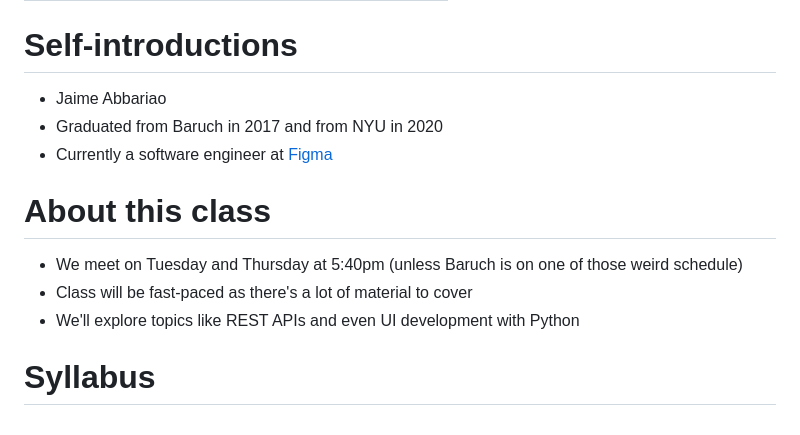
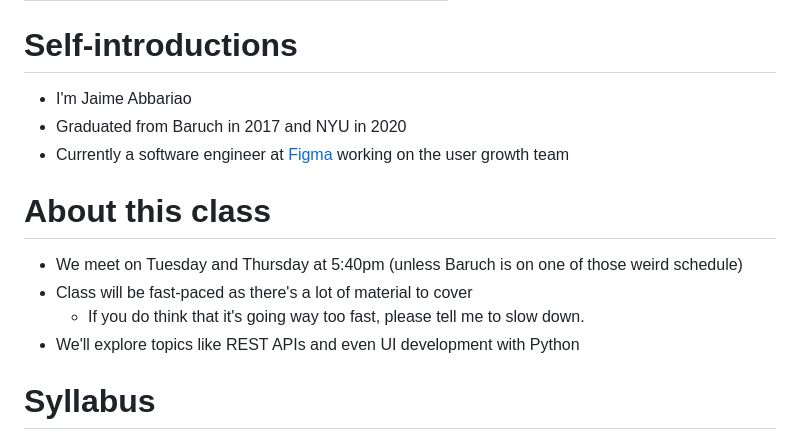
Before and after one commit to ja153903/baruch-mth3300, a Markdown page: spr2025/introduction/lecture.md, the part around the change. Rendered like a GitHub page.

Commit message:
updating some intro slides

```diff
--- a/spr2025/introduction/lecture.md
+++ b/spr2025/introduction/lecture.md
@@ -6,9 +6,9 @@ author: Jaime Abbariao
 
 # Self-introductions
 
-- Jaime Abbariao
-- Graduated from Baruch in 2017 and from NYU in 2020
-- Currently a software engineer at [Figma](https://www.figma.com)
+- I'm Jaime Abbariao
+- Graduated from Baruch in 2017 and NYU in 2020
+- Currently a software engineer at [Figma](https://www.figma.com) working on the user growth team
 
 <!-- end_slide -->
 
@@ -16,6 +16,7 @@ author: Jaime Abbariao
 
 - We meet on Tuesday and Thursday at 5:40pm (unless Baruch is on one of those weird schedule)
 - Class will be fast-paced as there's a lot of material to cover
+  - If you do think that it's going way too fast, please tell me to slow down.
 - We'll explore topics like REST APIs and even UI development with Python
 
 <!-- end_slide -->
```
